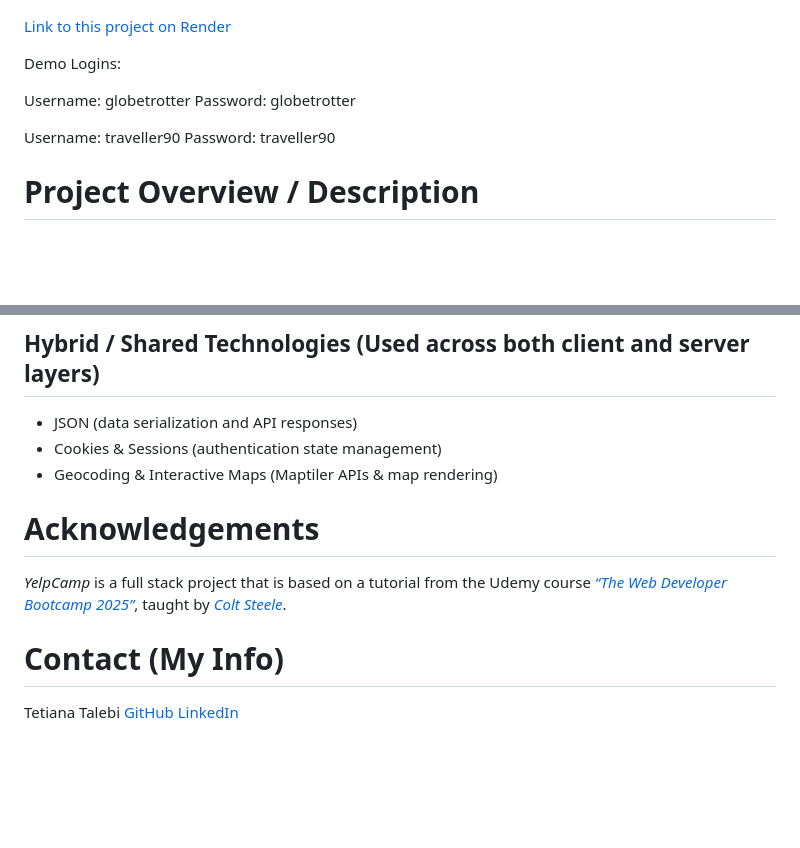
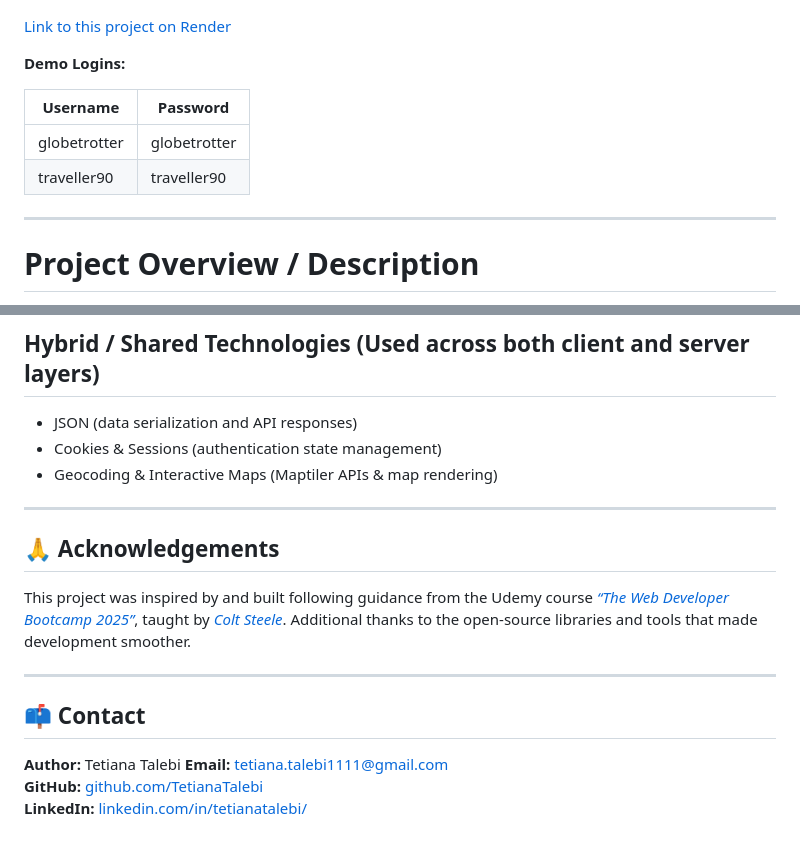
Before and after one commit to TetianaTalebi/YelpCamp-project, a Markdown page: README.md, 2 parts joined by grey strips. Drawn GitHub-style; blank space fills up the shorter version.

Commit message:
Update "Demo Logins", "Acknowledgements" and "Contact" in README.md file

```diff
--- a/README.md
+++ b/README.md
@@ -4,15 +4,14 @@
 
 [Link to this project on Render](https://tetianatalebi-yelpcamp-project.onrender.com)
 
-Demo Logins:
+**Demo Logins:**
 
-Username: globetrotter
-Password: globetrotter
+| Username      | Password     |
+| ------------- | ------------ |
+| globetrotter  | globetrotter |
+| traveller90   | traveller90  |
 
-Username: traveller90
-Password: traveller90
-
-
+***
 # Project Overview / Description
 
 YelpCamp is a full-stack CRUD application designed for managing campground data, user-generated content, and geolocation-based resources. The platform enables authenticated users to perform end-to-end operations on campgrounds, including data creation, modification, and deletion. Each campground supports associated metadata such as images, pricing, descriptions, and geographic coordinates.
@@ -79,12 +80,16 @@ The system provides the following user capabilities:
 Home page
 ! -->
 
-# Acknowledgements
+***
+## 🙏 Acknowledgements
 
-*YelpCamp* is a full stack project that is based on a tutorial from the Udemy course [*“The Web Developer Bootcamp 2025”*](https://www.udemy.com/share/101W9C3@8DTcK_av2hYV0yXuZOXIV73A-SbVYORYJ5C3MAiOxghfLpL505eBLg685qZ09XVBHg==/), taught by [*Colt Steele*](https://www.udemy.com/user/coltsteele/).
+This project was inspired by and built following guidance from the Udemy course [*“The Web Developer Bootcamp 2025”*](https://www.udemy.com/share/101W9C3@8DTcK_av2hYV0yXuZOXIV73A-SbVYORYJ5C3MAiOxghfLpL505eBLg685qZ09XVBHg==/), taught by [*Colt Steele*](https://www.udemy.com/user/coltsteele/).
+Additional thanks to the open-source libraries and tools that made development smoother.
 
-# Contact (My Info)
+***
+## 📫 Contact
 
-Tetiana Talebi
-[GitHub](https://github.com/TetianaTalebi)
-[LinkedIn](https://www.linkedin.com/in/tetianatalebi/)
+**Author:** Tetiana Talebi
+**Email:** [tetiana.talebi1111@gmail.com](mailto:tetiana.talebi1111@gmail.com)
+**GitHub:** [github.com/TetianaTalebi](https://github.com/TetianaTalebi)
+**LinkedIn:** [linkedin.com/in/tetianatalebi/](https://www.linkedin.com/in/tetianatalebi/)
```
Also changed, not shown: other parts of README.md (+2 -0 lines).
